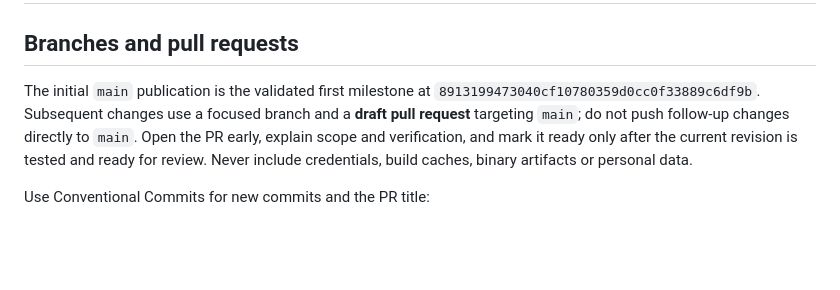
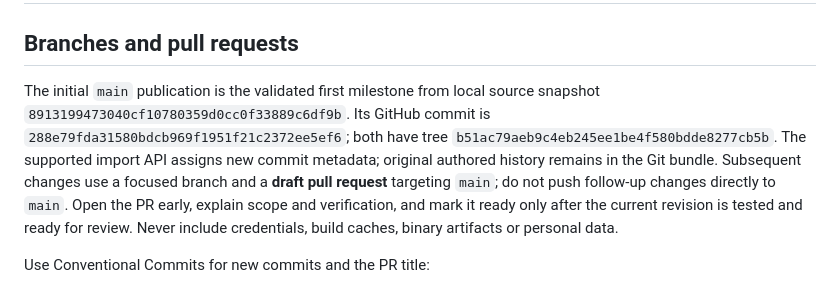
Before and after one commit to knowlet/lumendesk, a Markdown page: CONTRIBUTING.md, the part around the change. Rendered like a GitHub page; blank space fills up the shorter version.

Commit message:
docs: record exact source provenance of GitHub publication
Source-Commit: eceb4dedf0becd62561c580b3fb2367db0175d78
Source-Tree: 314d871cde342cd506daf85a4aae7c9570e8e7df

```diff
--- a/CONTRIBUTING.md
+++ b/CONTRIBUTING.md
@@ -2,8 +2,11 @@
 
 ## Branches and pull requests
 
-The initial `main` publication is the validated first milestone at
-`8913199473040cf10780359d0cc0f33889c6df9b`. Subsequent changes use a focused
+The initial `main` publication is the validated first milestone from local
+source snapshot `8913199473040cf10780359d0cc0f33889c6df9b`. Its GitHub
+commit is `288e79fda31580bdcb969f1951f21c2372ee5ef6`; both have tree
+`b51ac79aeb9c4eb245ee1be4f580bdde8277cb5b`. The supported import API
+assigns new commit metadata; original authored history remains in the Git bundle. Subsequent changes use a focused
 branch and a **draft pull request** targeting `main`; do not push follow-up
 changes directly to `main`. Open the PR early, explain scope and verification,
 and mark it ready only after the current revision is tested and ready for review.
```
